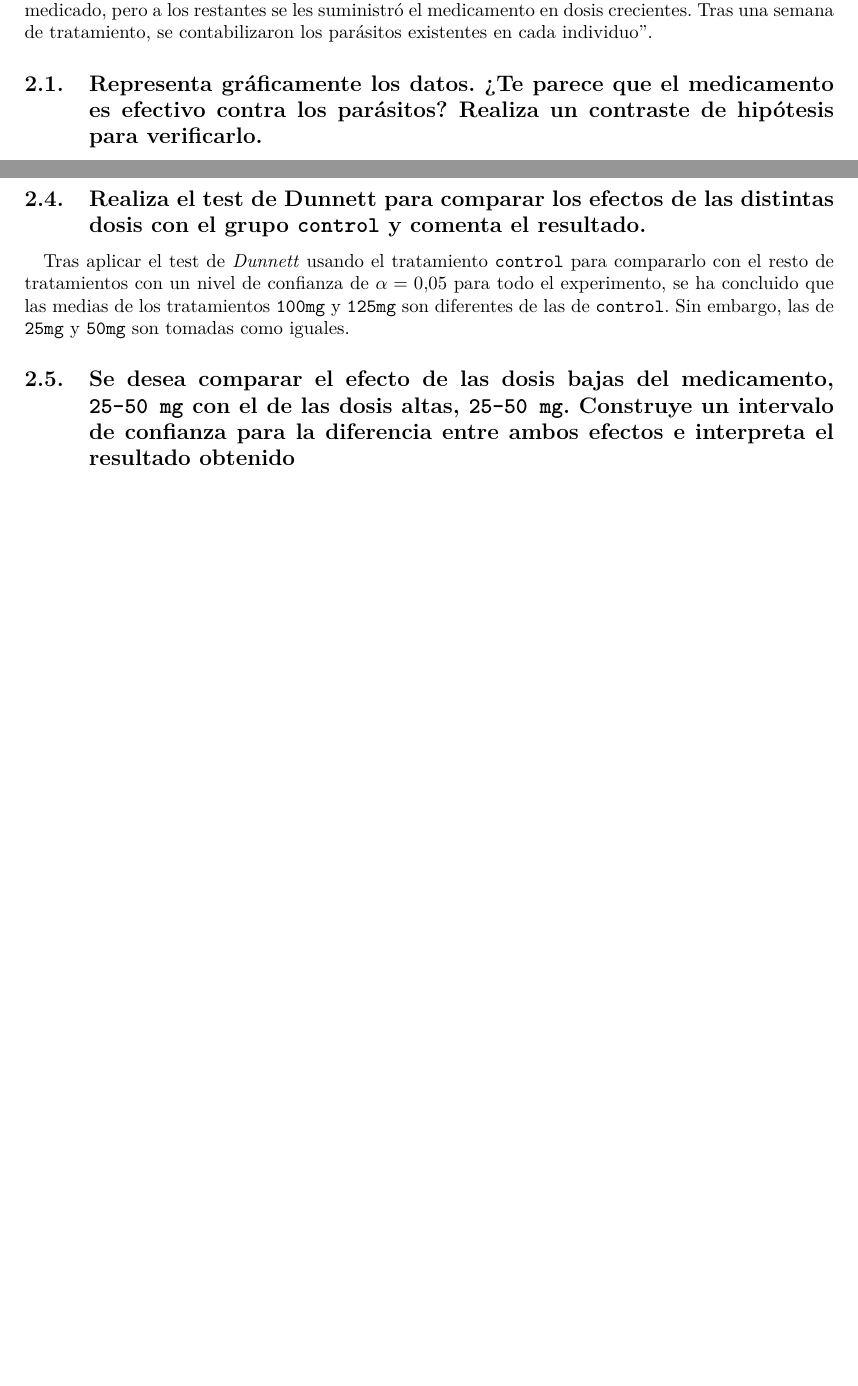
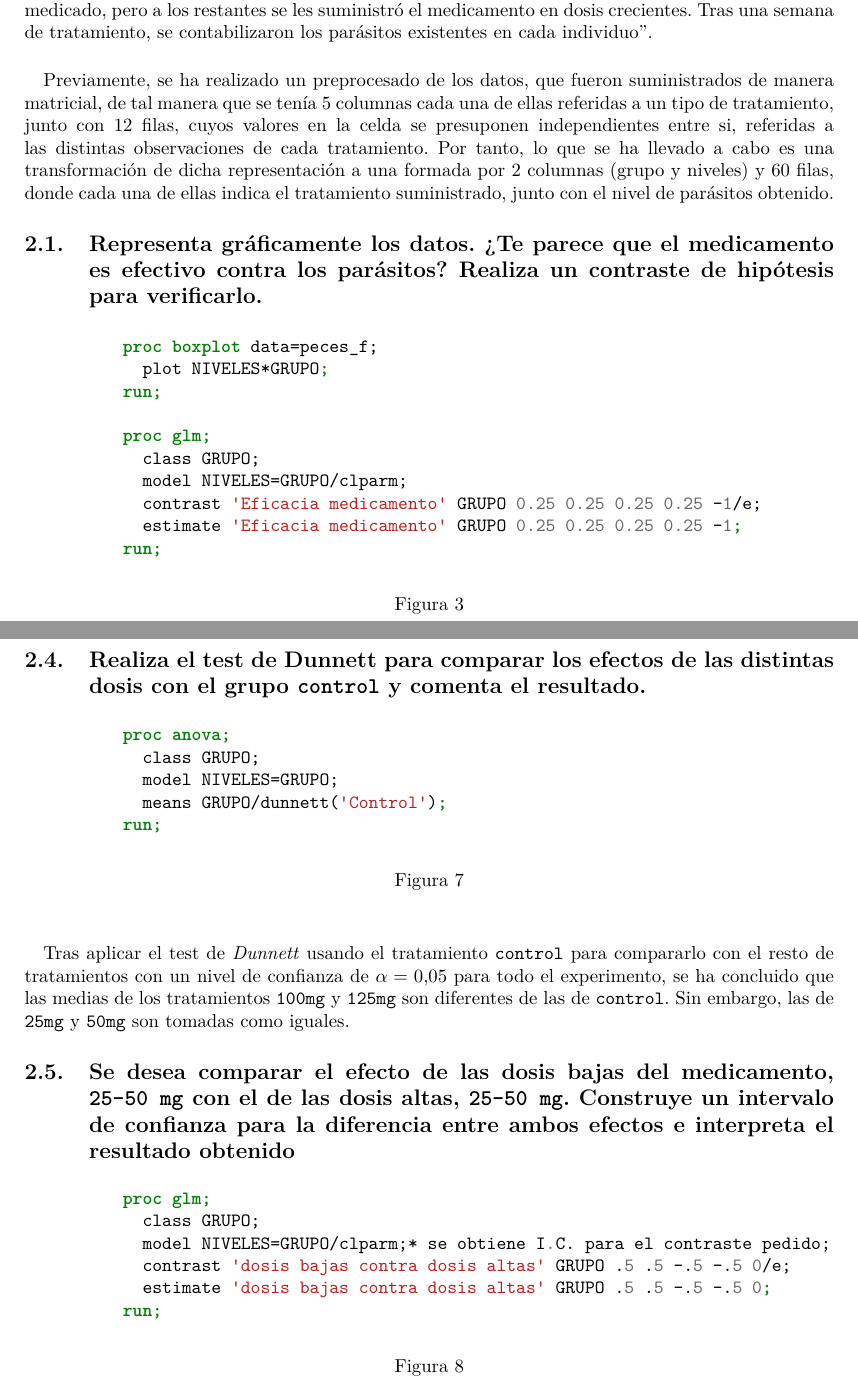
Before and after one commit to garciparedes/anova-1f, a LaTeX document (tex/article.tex): two parts of pages 2 and 4 of 5 before the commit and two parts of pages 2 and 5 of 7 after it, joined at a grey line, cut so that both start at the same text, the shorter picture padded with empty space. The pictures show the PDF file tex/article.pdf that the author committed with the source.

Commit message:
Added code blocks to document

```diff
--- a/tex/article.tex
+++ b/tex/article.tex
@@ -20,5 +20,3 @@
     \paragraph{}
     Respecto a un análisis de las medias, obtendremos la comparación de ambos tipos de somnífero contra el control que ofrece el Placebo.
 
-    \paragraph{}
-    PROC ANOVA nos proporciona de paso con el resultado del test de la hipótesis nula de que las medias de los tres grupos es igual, con un valor Pr > F 0.0003 podemos descartar esta hipótesis.
@@ -25,9 +34,17 @@
+			\label{code:sas_1}
+		\end{figure}
 
     \paragraph{}
-    El test de DUNNETT ofrece intervalos de confianza para las diferencias de medias $\mu_{Placebo} - \mu_{i}$ siendo $i$ Estándar y Nuevo.
+    proc anova nos proporciona de paso con el resultado del test de la hipótesis nula de que las medias de los tres grupos es igual, con un valor Pr > F 0.0003 podemos descartar esta hipótesis.
+
+    \paragraph{}
+    El test de dunnett ofrece intervalos de confianza para las diferencias de medias $\mu_{Placebo} - \mu_{i}$ siendo $i$ Estándar y Nuevo.
 
     \paragraph{}
     Los resultados de este test nos permiten rechazar la hipótesis de que cualquiera de los somníferos no tienen ningún efecto, ya que hay diferencias significativas entre ambos y el placebo a un nivel de confianza del 95%.
 
     \paragraph{}
-    Sabiendo esto, realizamos un test de la T para comprobar si existen diferencias significativas entre las medias del somnífero estándar y del nuevo. Haremos esto mediante un contraste $L=0\mu{Placebo} + \mu_{Nuevo} - \mu_{Estándar}$. Si este contraste tiene valor 0, implica que las medias son iguales. Obtenemos además el estimador de $L$, que nos permite conocer, en caso de no ser 0, si L es positivo (el nuevo somnífero es mejor) o negativo (peor). CLPARM nos permite además obtener un intervalo de confianza para el estimador.
+    Sabiendo esto, realizamos un test de la T para comprobar si existen diferencias significativas entre las medias del somnífero estándar y del nuevo. Haremos esto mediante un contraste $L=0\mu{Placebo} + \mu_{Nuevo} - \mu_{Estándar}$. Si este contraste tiene valor 0, implica que las medias son iguales. Obtenemos además el estimador de $L$, que nos permite conocer, en caso de no ser 0, si L es positivo (el nuevo somnífero es mejor) o negativo (peor). clparm nos permite además obtener un intervalo de confianza para el estimador.
+
+    \begin{figure}[h]
+      \centering
@@ -34,3 +60,5 @@
+      \label{code:sas_2}
+    \end{figure}
 
     \paragraph{}
     El resultado del test sobre el contraste da un Pr > F del 0.7665, por lo que no podemos rechazar la hipótesis de que los dos somníferos tienen la misma eficacia. Por tanto, con un nivel de confianza del 95\% podemos afirmar que el nuevo somnífero no tiene un efecto significativo respecto a un somnífero estándar.
@@ -43,8 +71,28 @@
     \paragraph{}
     El enunciado del ejercicio es el siguiente: \say{Se quiere estudiar el efecto de distintas dosis de un medicamento para combatir a los parásitos de peces criados en acuicultura. Para ello, se tomaron 60 peces al azar, y se dividieron en 5 grupos de 12 individuos cada uno. El primer grupo no fue medicado, pero a los restantes se les suministró el medicamento en dosis crecientes. Tras una semana de tratamiento, se contabilizaron los parásitos existentes en cada individuo}.
 
+    \paragraph{}
+    Previamente, se ha realizado un preprocesado de los datos, que fueron suministrados de manera matricial, de tal manera que se tenía $5$ columnas cada una de ellas referidas a un tipo de tratamiento, junto con $12$ filas, cuyos valores en la celda se presuponen independientes entre si, referidas a las distintas observaciones de cada tratamiento. Por tanto, lo que se ha llevado a cabo es una transformación de dicha representación a una formada por $2$ columnas (grupo y niveles) y $60$ filas, donde cada una de ellas indica el tratamiento suministrado, junto con el nivel de parásitos obtenido.
 
     \subsection{Representa gráficamente los datos. ?`Te parece que el medicamento es efectivo contra los parásitos? Realiza un contraste de hipótesis para verificarlo.}
+
+      \begin{figure}[h]
+        \centering
+        \begin{minted}{sas}
+          proc boxplot data=peces_f;
+            plot NIVELES*GRUPO;
+          run;
+
+          proc glm;
+            class GRUPO;
+            model NIVELES=GRUPO/clparm;
+            contrast 'Eficacia medicamento' GRUPO 0.25 0.25 0.25 0.25 -1/e;
+            estimate 'Eficacia medicamento' GRUPO 0.25 0.25 0.25 0.25 -1;
+          run;
+        \end{minted}
+        \caption{}
+        \label{code:sas_3}
+      \end{figure}
 
       \paragraph{}
       Lo primero que se ha hecho es realizar una representación gráfica para conocer mejor la relación entre las variables. Por tanto, se ha elegido representar los datos mediante un \emph{Box Plot} que de la variable \texttt{niveles} particionada en los subgrupos determinados por el tipo de \texttt{grupo}.
@@ -76,3 +124,5 @@
 
     \subsection{Obtén estimadores puntuales e intervalos de confianza para las medias de los tratamientos, utilizando dos métodos distintos, y explica las ventajas e inconvenientes de cada uno de ellos.}
 
+    \begin{figure}[h]
+      \centering
@@ -79,5 +144,5 @@
       \paragraph{}
-      Para la obtención de los estimadores puntuales así como los intervalos de confianza se han utilizado los \emph{procs} \texttt{MEANS} y \texttt{UNIVARIATE} obteniendo los siguientes resultados en cada uno de ellos:
+      Para la obtención de los estimadores puntuales así como los intervalos de confianza se han utilizado los \emph{procs} \texttt{means} y \texttt{univariate} obteniendo los siguientes resultados en cada uno de ellos:
 
 
       \begin{figure}[H]
@@ -86,9 +151,22 @@
       \end{figure}
 
       \paragraph{}
-      Estos dos métodos ofrecen los mismos resultados, sin embargo lo que les diferencia es la cantidad de información que aportan cada uno de ellos. En el caso de \texttt{MEANS} la información es mucho más compacta y resumida, lo cual facilita su comprensión. Mientras que en el caso de \texttt{UNIVARIATE} se obtiene información mucho más extendida y ampliada, como los valores de la varianza e intervalos de confianza para los estimadores de la esperanza y la varianza. Para casos en que se requiere de un resumen sencillo del conjunto de datos como es en este caso, es más apropiado el uso del \emph{proc} \texttt{MEANS}
+      Estos dos métodos ofrecen los mismos resultados, sin embargo lo que les diferencia es la cantidad de información que aportan cada uno de ellos. En el caso de \texttt{means} la información es mucho más compacta y resumida, lo cual facilita su comprensión. Mientras que en el caso de \texttt{univariate} se obtiene información mucho más extendida y ampliada, como los valores de la varianza e intervalos de confianza para los estimadores de la esperanza y la varianza. Para casos en que se requiere de un resumen sencillo del conjunto de datos como es en este caso, es más apropiado el uso del \emph{proc} \texttt{means}
 
     \subsection{Analiza las diferencias significativas entre pares de medias de los 5 grupos utilizando diferentes métodos, comentando y comparando los resultados. ?`Cambian las conclusiones si utilizas $\alpha = 0.1$?}
+
+      \begin{figure}[h]
+        \centering
+        \begin{minted}{sas}
+          proc anova;
+            class GRUPO;
+            model NIVELES=GRUPO;
+            means GRUPO/lsd duncan snk tukey bon scheffe lines alpha=0.1;run;
+          run;
+        \end{minted}
+        \caption{}
+        \label{code:sas_5}
+      \end{figure}
 
       \paragraph{}
       Para la realización de los distintos tests se han utilizando los siguientes métodos: \emph{Método de la T}, \emph{Duncan}, \emph{Newman–Keuls}, \emph{Tukey}, \emph{Bonferroni} y \emph{Schefeé}. Estos se dividen en dos grupos, los que aseguran los resultados para experimentos múltiples con una confianza global de $1-\alpha$(\emph{Newman–Keuls}, \emph{Tukey}, \emph{Bonferroni} y \emph{Schefeé}) y los que no aseguran dicho nivel de confianza (\emph{Método de la T}, \emph{Duncan}).
@@ -100,11 +178,38 @@
 
     \subsection{Realiza el test de Dunnett para comparar los efectos de las distintas dosis con el grupo \texttt{control} y comenta el resultado.}
 
+      \begin{figure}[h]
+        \centering
+        \begin{minted}{sas}
+          proc anova;
+            class GRUPO;
+            model NIVELES=GRUPO;
+            means GRUPO/dunnett('Control');
+          run;
+        \end{minted}
+        \caption{}
+        \label{code:sas_6}
+      \end{figure}
+
       \paragraph{}
       Tras aplicar el test de \emph{Dunnett} usando el tratamiento \texttt{control} para compararlo con el resto de tratamientos con un nivel de confianza de $\alpha=0.05$ para todo el experimento, se ha concluido que las medias de los tratamientos \texttt{100mg} y \texttt{125mg} son diferentes de las de \texttt{control}. Sin embargo, las de \texttt{25mg} y \texttt{50mg} son tomadas como iguales.
 
 
     \subsection{Se desea comparar el efecto de las dosis bajas del medicamento, \texttt{25-50 mg} con el de las dosis altas, \texttt{25-50 mg}. Construye un intervalo de confianza para la diferencia entre ambos efectos e interpreta el resultado obtenido}
+
+      \begin{figure}[h]
+        \centering
+        \begin{minted}{sas}
+          proc glm;
+            class GRUPO;
+            model NIVELES=GRUPO/clparm;* se obtiene I.C. para el contraste pedido;
+            contrast 'dosis bajas contra dosis altas' GRUPO .5 .5 -.5 -.5 0/e;
+            estimate 'dosis bajas contra dosis altas' GRUPO .5 .5 -.5 -.5 0;
+          run;
+        \end{minted}
+        \caption{}
+        \label{code:sas_7}
+      \end{figure}
 
       \paragraph{}
       En este caso se ha planteado el contraste de hipótesis como la igualdad del promedio de medias de dosis altas con las dosis bajas, por tanto puede escribirse como:
@@ -121,6 +226,30 @@
       El intervalo de confianza para el estimador de la diferencia de medias obtenido es $[-32.88, -17.53]$. Esto puede interpretarse como que las dosis altas disminuyen el nivel de parásitos entre $17.53$ y $32.88$ respecto de las dosis bajas.
 
     \subsection{Verifica las hipótesis del modelo con ayuda de gráficos de residuos}
+
+      \begin{figure}[h]
+        \centering
+        \begin{minted}{sas}
+          proc anova;
+            class grupo;
+            model niveles=grupo;
+            means grupo/hovtest ;
+          run;
+
+          proc glm;
+            class grupo;
+            model niveles=grupo;
+            output out= resal p=pred r=res student=rst;
+            proc print data=resal;
+          run;
+
+          proc univariate plot normal data=resal;
+            var res;
+          run;
+        \end{minted}
+        \caption{}
+        \label{code:sas_8}
+      \end{figure}
 
       \paragraph{}
       Para la verificar la hipótesis del modelo se han realizado distintas pruebas, entre ellas se ha estudiado la hipótesis de igualdad de varianzas entre los distintos tratamientos. También se ha analizado la distribución de los residuos obtenidos, para comprobar que sigue una distribución normal.
```
Also changed, not shown: tex/mystyle.sty (+1 -0 lines), tex/myvars.sty (+2 -0 lines), tex/article.pdf, tex/article.tex (37 more changed lines), 1 other file.
